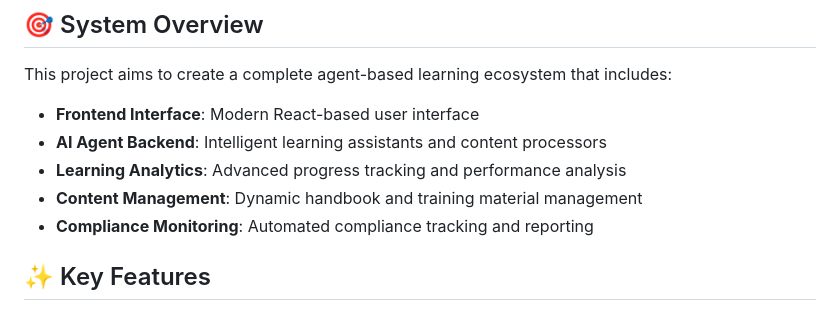
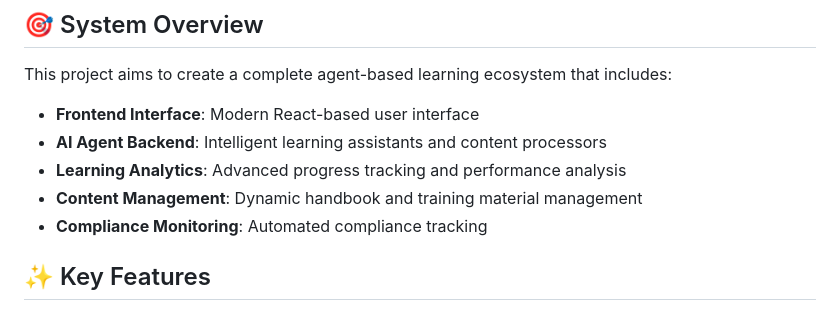
Before and after one commit to NeilChenyc/Intelligent-Handbook-Learning-System, a Markdown page: README.md, the part around the change. GitHub-like rendering.

```diff
--- a/README.md
+++ b/README.md
@@ -12,8 +12,7 @@ This project aims to create a complete agent-based learning ecosystem that inclu
 - **AI Agent Backend**: Intelligent learning assistants and content processors
 - **Learning Analytics**: Advanced progress tracking and performance analysis
 - **Content Management**: Dynamic handbook and training material management
-- **Compliance Monitoring**: Automated compliance tracking and reporting
-
+- **Compliance Monitoring**: Automated compliance tracking
 ## ✨ Key Features
 
 ### 🤖 AI-Powered Learning
```
